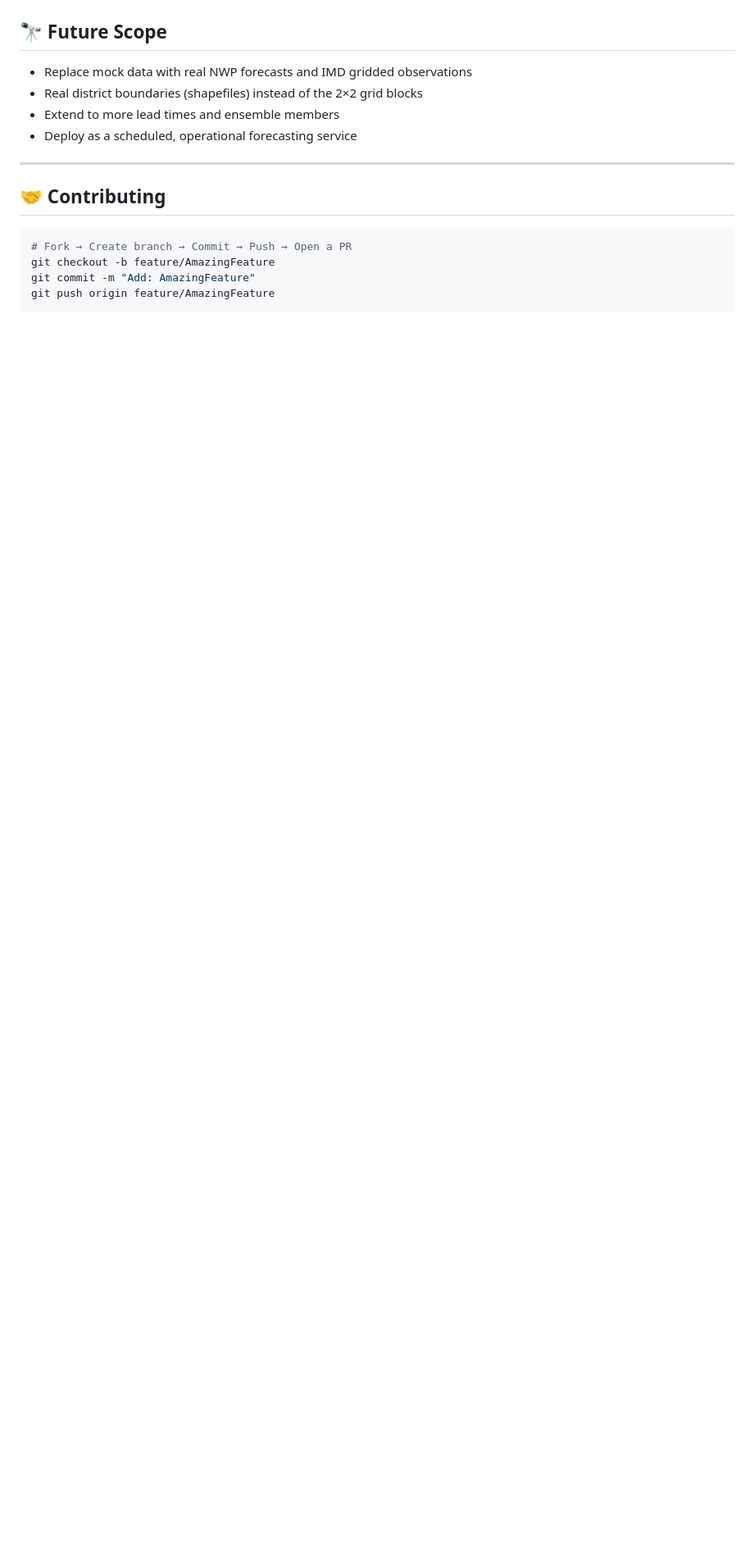
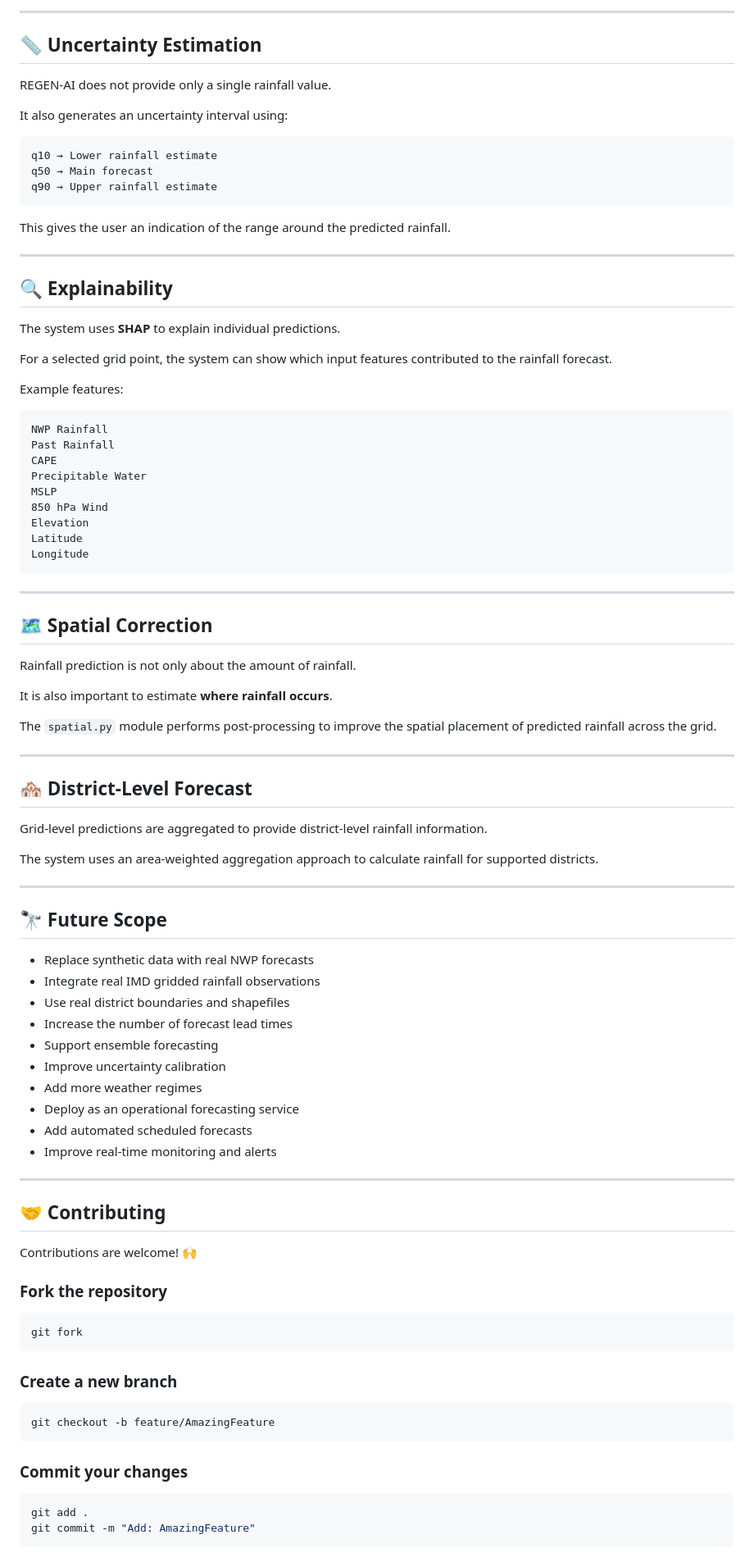
Before and after one commit to MUKULSAINI-76059/REGEN, a Markdown page: README.md, the part around one of its changes. Shown at 82% size. Rendered like a GitHub page; blank space fills up the shorter version.

````diff
--- a/README.md
+++ b/README.md
@@ -202,16 +422,94 @@ http://localhost:8000
+---
+
+## 📏 Uncertainty Estimation
+
+REGEN-AI does not provide only a single rainfall value.
+
+It also generates an uncertainty interval using:
+
+```text
+q10 → Lower rainfall estimate
+q50 → Main forecast
+q90 → Upper rainfall estimate
+```
+
+This gives the user an indication of the range around the predicted rainfall.
+
+---
+
+## 🔍 Explainability
+
+The system uses **SHAP** to explain individual predictions.
+
+For a selected grid point, the system can show which input features contributed to the rainfall forecast.
+
+Example features:
+
+```text
+NWP Rainfall
+Past Rainfall
+CAPE
+Precipitable Water
+MSLP
+850 hPa Wind
+Elevation
+Latitude
+Longitude
+```
+
+---
+
+## 🗺️ Spatial Correction
+
+Rainfall prediction is not only about the amount of rainfall.
+
+It is also important to estimate **where rainfall occurs**.
+
+The `spatial.py` module performs post-processing to improve the spatial placement of predicted rainfall across the grid.
+
+---
+
+## 🏘️ District-Level Forecast
+
+Grid-level predictions are aggregated to provide district-level rainfall information.
+
+The system uses an area-weighted aggregation approach to calculate rainfall for supported districts.
+
+---
 
 ## 🔭 Future Scope
 
-- Replace mock data with real NWP forecasts and IMD gridded observations
-- Real district boundaries (shapefiles) instead of the 2×2 grid blocks
-- Extend to more lead times and ensemble members
-- Deploy as a scheduled, operational forecasting service
+- Replace synthetic data with real NWP forecasts
+- Integrate real IMD gridded rainfall observations
+- Use real district boundaries and shapefiles
+- Increase the number of forecast lead times
+- Support ensemble forecasting
+- Improve uncertainty calibration
+- Add more weather regimes
+- Deploy as an operational forecasting service
+- Add automated scheduled forecasts
+- Improve real-time monitoring and alerts
 
 ---
 
 ## 🤝 Contributing
 
+Contributions are welcome! 🙌
+
+### Fork the repository
+
 ```bash
-# Fork → Create branch → Commit → Push → Open a PR
+git fork
+```
+
+### Create a new branch
+
+```bash
 git checkout -b feature/AmazingFeature
+```
+
+### Commit your changes
+
+```bash
+git add .
 git commit -m "Add: AmazingFeature"
````
Also changed, not shown: other parts of README.md (+305 -76 lines).
